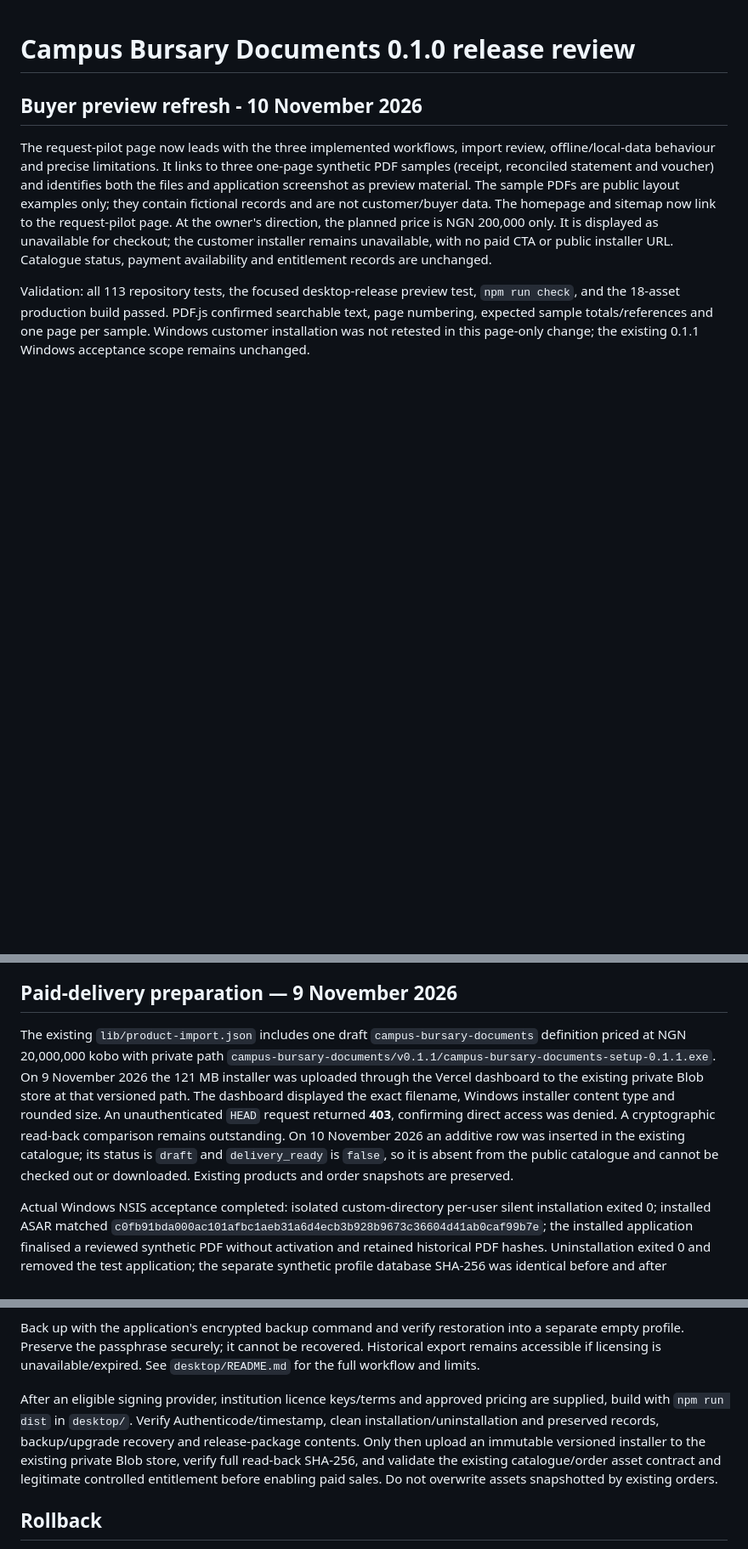
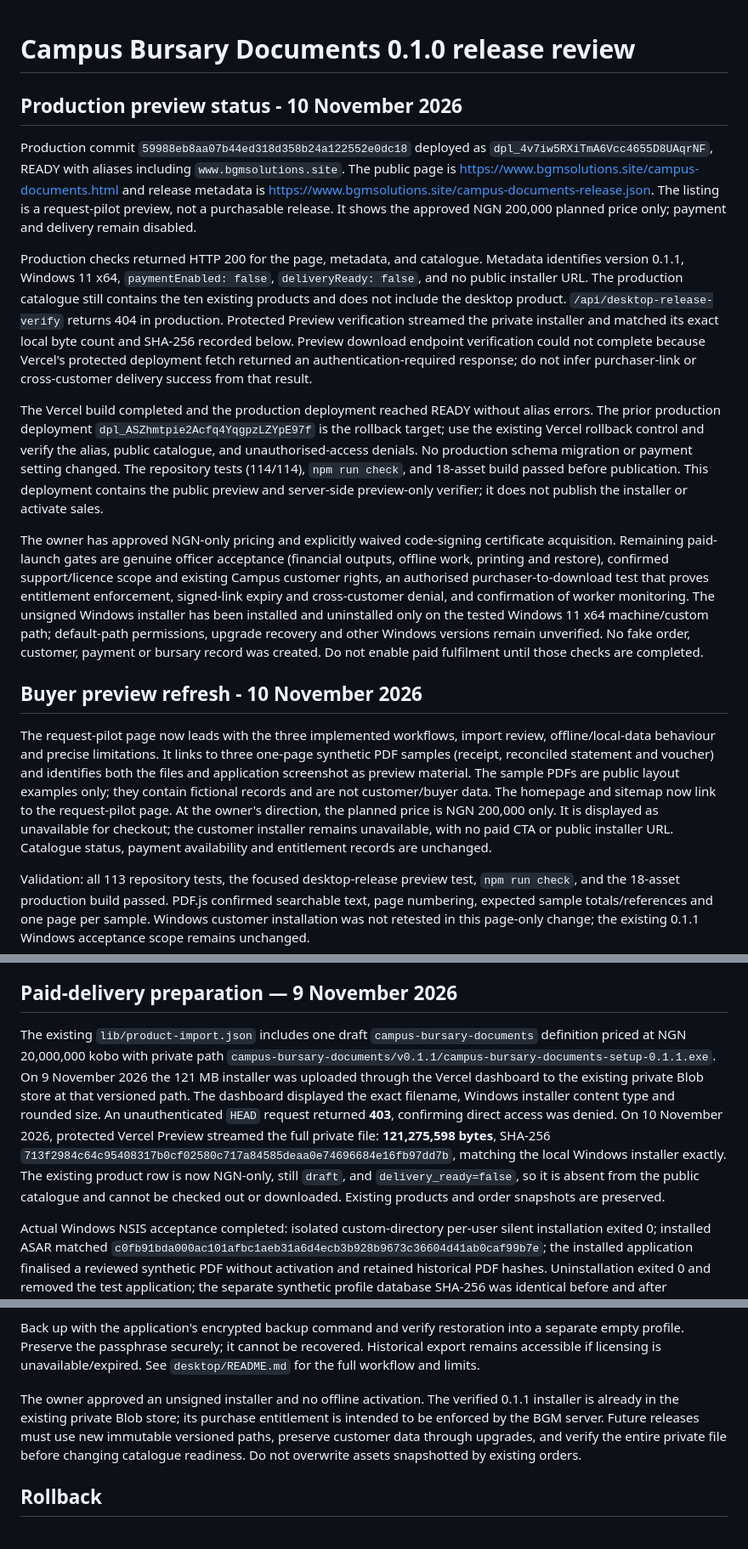
Before and after one commit to babatunde78/bgm-digital-solutions, a Markdown page: docs/DESKTOP_RELEASE.md, 3 parts joined by grey strips. Shown at 85% size. Drawn GitHub-style; blank space fills up the shorter version.

Commit message:
docs: record Naira-only desktop preview release

```diff
--- a/docs/DESKTOP_RELEASE.md
+++ b/docs/DESKTOP_RELEASE.md
@@ -1,4 +1,14 @@
 # Campus Bursary Documents 0.1.0 release review
+
+## Production preview status - 10 November 2026
+
+Production commit `59988eb8aa07b44ed318d358b24a122552e0dc18` deployed as `dpl_4v7iw5RXiTmA6Vcc4655D8UAqrNF`, READY with aliases including `www.bgmsolutions.site`. The public page is https://www.bgmsolutions.site/campus-documents.html and release metadata is https://www.bgmsolutions.site/campus-documents-release.json. The listing is a request-pilot preview, not a purchasable release. It shows the approved NGN 200,000 planned price only; payment and delivery remain disabled.
+
+Production checks returned HTTP 200 for the page, metadata, and catalogue. Metadata identifies version 0.1.1, Windows 11 x64, `paymentEnabled: false`, `deliveryReady: false`, and no public installer URL. The production catalogue still contains the ten existing products and does not include the desktop product. `/api/desktop-release-verify` returns 404 in production. Protected Preview verification streamed the private installer and matched its exact local byte count and SHA-256 recorded below. Preview download endpoint verification could not complete because Vercel's protected deployment fetch returned an authentication-required response; do not infer purchaser-link or cross-customer delivery success from that result.
+
+The Vercel build completed and the production deployment reached READY without alias errors. The prior production deployment `dpl_ASZhmtpie2Acfq4YqgpzLZYpE97f` is the rollback target; use the existing Vercel rollback control and verify the alias, public catalogue, and unauthorised-access denials. No production schema migration or payment setting changed. The repository tests (114/114), `npm run check`, and 18-asset build passed before publication. This deployment contains the public preview and server-side preview-only verifier; it does not publish the installer or activate sales.
+
+The owner has approved NGN-only pricing and explicitly waived code-signing certificate acquisition. Remaining paid-launch gates are genuine officer acceptance (financial outputs, offline work, printing and restore), confirmed support/licence scope and existing Campus customer rights, an authorised purchaser-to-download test that proves entitlement enforcement, signed-link expiry and cross-customer denial, and confirmation of worker monitoring. The unsigned Windows installer has been installed and uninstalled only on the tested Windows 11 x64 machine/custom path; default-path permissions, upgrade recovery and other Windows versions remain unverified. No fake order, customer, payment or bursary record was created. Do not enable paid fulfilment until those checks are completed.
 
 ## Buyer preview refresh - 10 November 2026
 
@@ -8,7 +18,7 @@ Validation: all 113 repository tests, the focused desktop-release preview test,
 
 ## Paid-delivery preparation — 9 November 2026
 
-The existing `lib/product-import.json` includes one draft `campus-bursary-documents` definition priced at NGN 20,000,000 kobo with private path `campus-bursary-documents/v0.1.1/campus-bursary-documents-setup-0.1.1.exe`. On 9 November 2026 the 121 MB installer was uploaded through the Vercel dashboard to the existing private Blob store at that versioned path. The dashboard displayed the exact filename, Windows installer content type and rounded size. An unauthenticated `HEAD` request returned **403**, confirming direct access was denied. A cryptographic read-back comparison remains outstanding. On 10 November 2026 an additive row was inserted in the existing catalogue; its status is `draft` and `delivery_ready` is `false`, so it is absent from the public catalogue and cannot be checked out or downloaded. Existing products and order snapshots are preserved.
+The existing `lib/product-import.json` includes one draft `campus-bursary-documents` definition priced at NGN 20,000,000 kobo with private path `campus-bursary-documents/v0.1.1/campus-bursary-documents-setup-0.1.1.exe`. On 9 November 2026 the 121 MB installer was uploaded through the Vercel dashboard to the existing private Blob store at that versioned path. The dashboard displayed the exact filename, Windows installer content type and rounded size. An unauthenticated `HEAD` request returned **403**, confirming direct access was denied. On 10 November 2026, protected Vercel Preview streamed the full private file: **121,275,598 bytes**, SHA-256 `713f2984c64c95408317b0cf02580c717a84585deaa0e74696684e16fb97dd7b`, matching the local Windows installer exactly. The existing product row is now NGN-only, still `draft`, and `delivery_ready=false`, so it is absent from the public catalogue and cannot be checked out or downloaded. Existing products and order snapshots are preserved.
 
 Actual Windows NSIS acceptance completed: isolated custom-directory per-user silent installation exited 0; installed ASAR matched `c0fb91bda000ac101afbc1aeb31a6d4ecb3b928b9673c36604d41ab0caf99b7e`; the installed application finalised a reviewed synthetic PDF without activation and retained historical PDF hashes. Uninstallation exited 0 and removed the test application; the separate synthetic profile database SHA-256 was identical before and after (`a0df27056c73953ff988f12506047aeff2532bc91d51b8cba7e9f482faf2d7d6`). Evidence: `.product-work/campus-bursary-documents/v0.1.1/install-acceptance/installation-results.json` and `.product-work/cbd-pack-pilot-1794262670842/packaged-results.json`. This verifies the tested installation path/machine and isolated-profile retention, not normal-profile ACLs, all Windows versions, upgrades or officer acceptance.
 
@@ -108,7 +118,7 @@ Customer installation is not available yet. For authorised source-code pilot eva
 
 Back up with the application's encrypted backup command and verify restoration into a separate empty profile. Preserve the passphrase securely; it cannot be recovered. Historical export remains accessible if licensing is unavailable/expired. See `desktop/README.md` for the full workflow and limits.
 
-After an eligible signing provider, institution licence keys/terms and approved pricing are supplied, build with `npm run dist` in `desktop/`. Verify Authenticode/timestamp, clean installation/uninstallation and preserved records, backup/upgrade recovery and release-package contents. Only then upload an immutable versioned installer to the existing private Blob store, verify full read-back SHA-256, and validate the existing catalogue/order asset contract and legitimate controlled entitlement before enabling paid sales. Do not overwrite assets snapshotted by existing orders.
+The owner approved an unsigned installer and no offline activation. The verified 0.1.1 installer is already in the existing private Blob store; its purchase entitlement is intended to be enforced by the BGM server. Future releases must use new immutable versioned paths, preserve customer data through upgrades, and verify the entire private file before changing catalogue readiness. Do not overwrite assets snapshotted by existing orders.
 
 ## Rollback
 
```
Also changed, not shown: other parts of docs/DESKTOP_RELEASE.md (+3 -3 lines).
